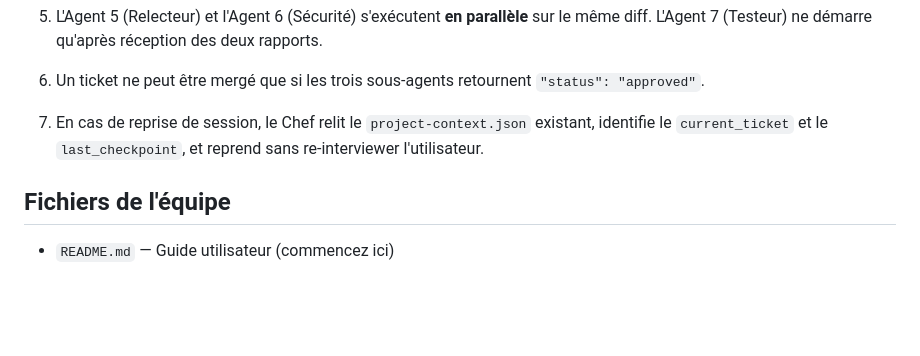
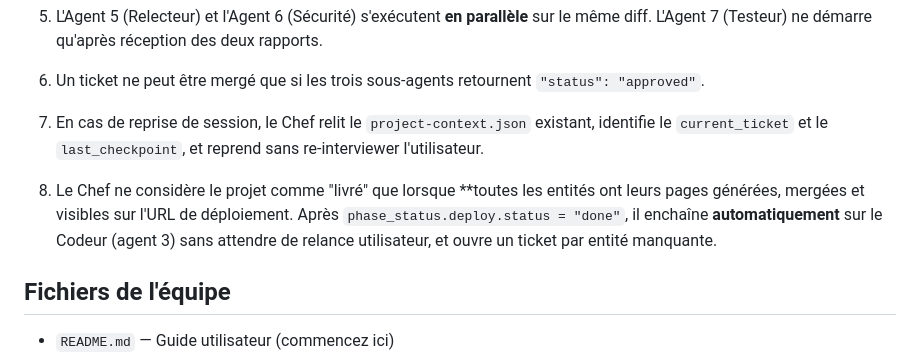
Before and after one commit to marmelab/crm-builder, a Markdown page: config/team.md, the part around the change. GitHub-like rendering; blank space fills up the shorter version.

```diff
--- a/config/team.md
+++ b/config/team.md
@@ -97,6 +97,12 @@ Chef de projet → DevOps → Codeur ──► Développeur
    existant, identifie le `current_ticket` et le `last_checkpoint`,
    et reprend sans re-interviewer l'utilisateur.
 
+8. Le Chef ne considère le projet comme "livré" que lorsque **toutes
+   les entités ont leurs pages générées, mergées et visibles sur l'URL de déploiement.
+   Après `phase_status.deploy.status = "done"`, il enchaîne **automatiquement** sur
+   le Codeur (agent 3) sans attendre de relance utilisateur, et ouvre un ticket
+   par entité manquante.
+
 ## Fichiers de l'équipe
 
 - `README.md` — Guide utilisateur (commencez ici)
```
Also changed, not shown: config/agents/agent1-chef.md (+22 -0 lines).
